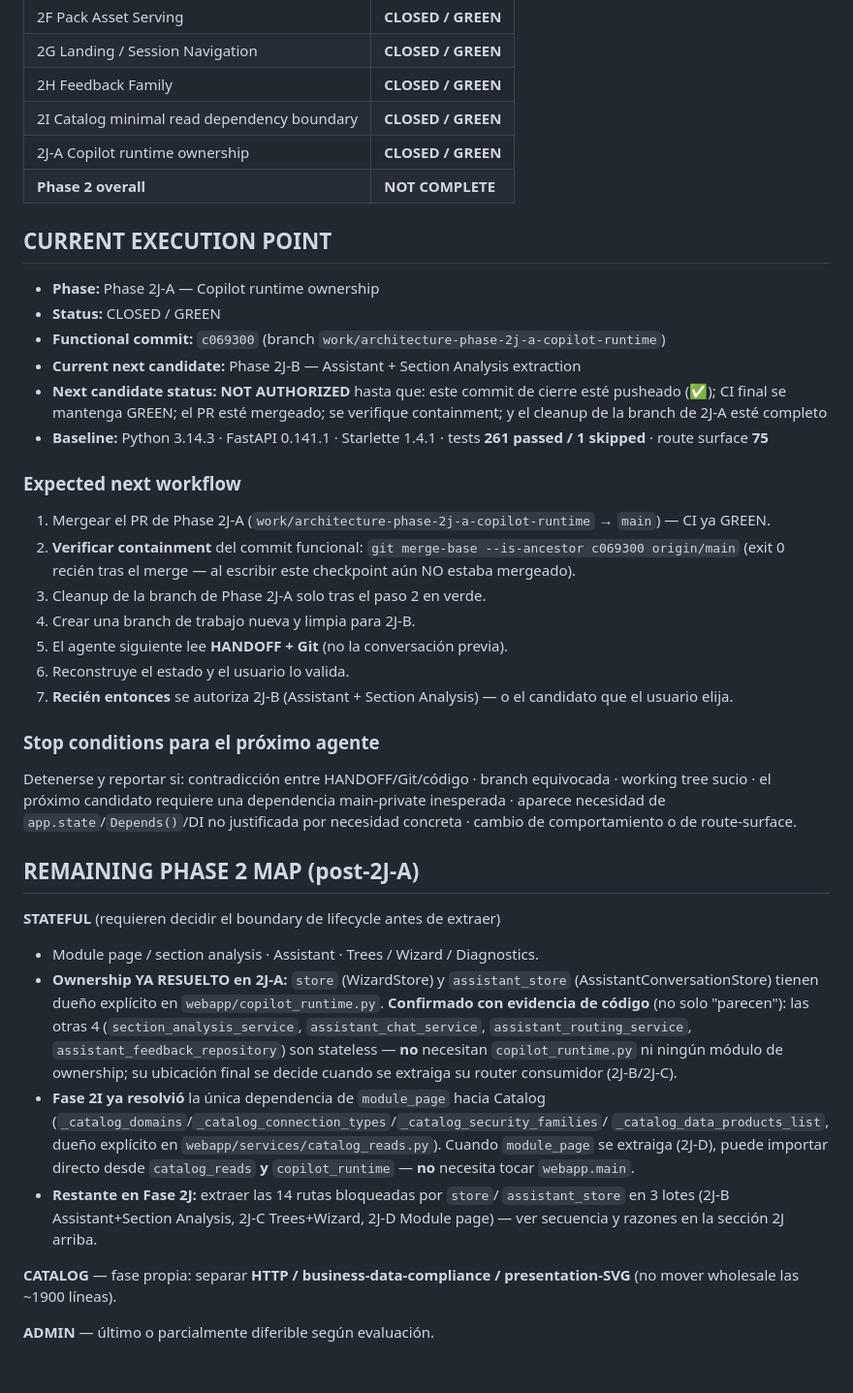
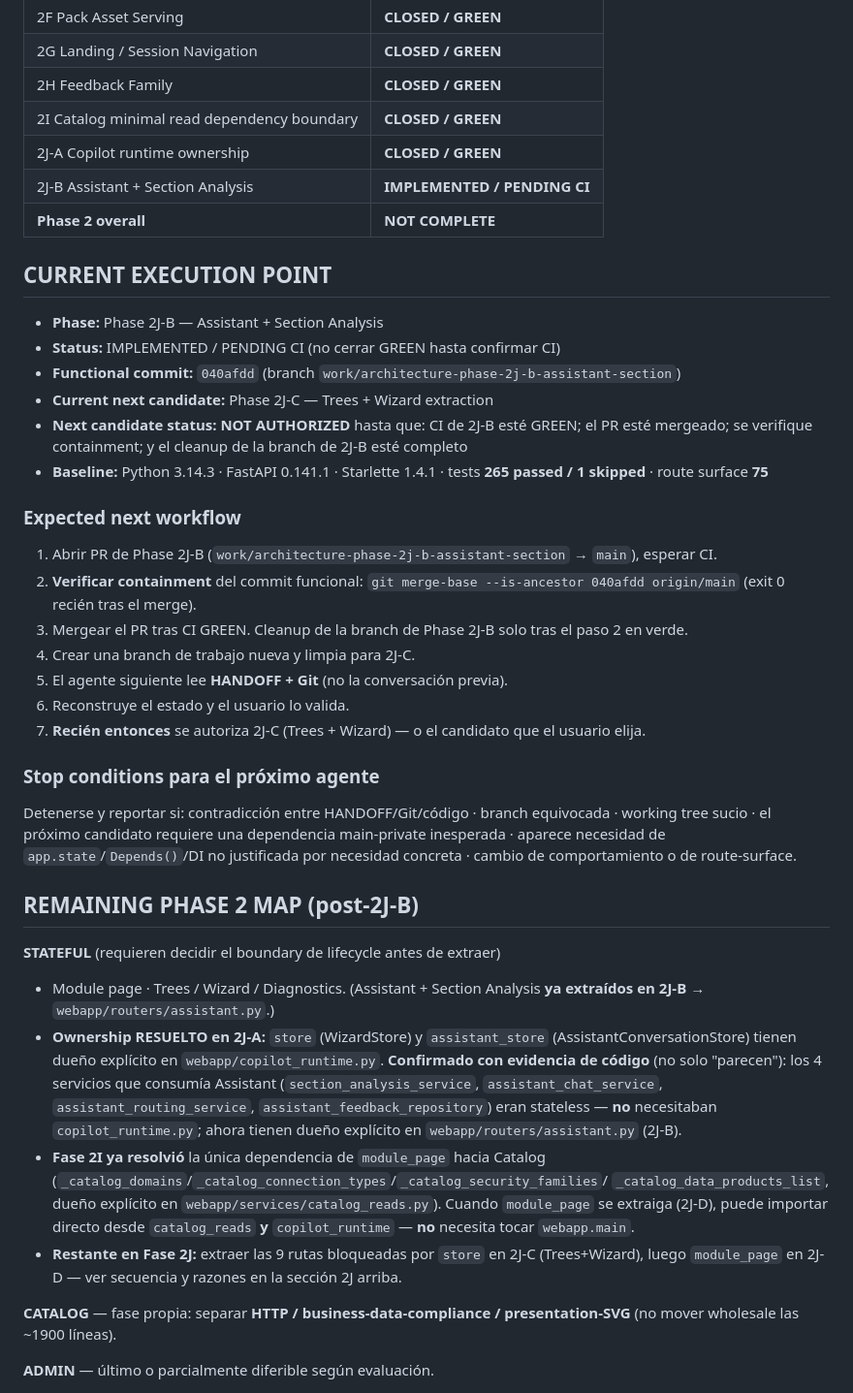
Before and after one commit to DanworForBusiness/copiloto-metodologico, a Markdown page: HANDOFF.md, the part around one of its changes. Shown at 97% size. Drawn GitHub-style; blank space fills up the shorter version.

```diff
--- a/HANDOFF.md
+++ b/HANDOFF.md
@@ -1082,26 +1136,27 @@ branch `work/architecture-phase-2j-a-copilot-runtime`):
 | 2H Feedback Family | **CLOSED / GREEN** |
 | 2I Catalog minimal read dependency boundary | **CLOSED / GREEN** |
 | 2J-A Copilot runtime ownership | **CLOSED / GREEN** |
+| 2J-B Assistant + Section Analysis | **IMPLEMENTED / PENDING CI** |
 | **Phase 2 overall** | **NOT COMPLETE** |
 
 ## CURRENT EXECUTION POINT
-- **Phase:** Phase 2J-A — Copilot runtime ownership
-- **Status:** CLOSED / GREEN
-- **Functional commit:** `c069300` (branch `work/architecture-phase-2j-a-copilot-runtime`)
-- **Current next candidate:** Phase 2J-B — Assistant + Section Analysis extraction
-- **Next candidate status:** **NOT AUTHORIZED** hasta que: este commit de cierre esté
-  pusheado (✅); CI final se mantenga GREEN; el PR esté mergeado; se verifique
-  containment; y el cleanup de la branch de 2J-A esté completo
-- **Baseline:** Python 3.14.3 · FastAPI 0.141.1 · Starlette 1.4.1 · tests **261 passed / 1 skipped** · route surface **75**
+- **Phase:** Phase 2J-B — Assistant + Section Analysis
+- **Status:** IMPLEMENTED / PENDING CI (no cerrar GREEN hasta confirmar CI)
+- **Functional commit:** `040afdd` (branch `work/architecture-phase-2j-b-assistant-section`)
+- **Current next candidate:** Phase 2J-C — Trees + Wizard extraction
+- **Next candidate status:** **NOT AUTHORIZED** hasta que: CI de 2J-B esté GREEN; el
+  PR esté mergeado; se verifique containment; y el cleanup de la branch de 2J-B
+  esté completo
+- **Baseline:** Python 3.14.3 · FastAPI 0.141.1 · Starlette 1.4.1 · tests **265 passed / 1 skipped** · route surface **75**
 
 ### Expected next workflow
-1. Mergear el PR de Phase 2J-A (`work/architecture-phase-2j-a-copilot-runtime` → `main`) — CI ya GREEN.
-2. **Verificar containment** del commit funcional: `git merge-base --is-ancestor c069300 origin/main` (exit 0 recién tras el merge — al escribir este checkpoint aún NO estaba mergeado).
-3. Cleanup de la branch de Phase 2J-A solo tras el paso 2 en verde.
-4. Crear una branch de trabajo nueva y limpia para 2J-B.
+1. Abrir PR de Phase 2J-B (`work/architecture-phase-2j-b-assistant-section` → `main`), esperar CI.
+2. **Verificar containment** del commit funcional: `git merge-base --is-ancestor 040afdd origin/main` (exit 0 recién tras el merge).
+3. Mergear el PR tras CI GREEN. Cleanup de la branch de Phase 2J-B solo tras el paso 2 en verde.
+4. Crear una branch de trabajo nueva y limpia para 2J-C.
 5. El agente siguiente lee **HANDOFF + Git** (no la conversación previa).
 6. Reconstruye el estado y el usuario lo valida.
-7. **Recién entonces** se autoriza 2J-B (Assistant + Section Analysis) — o el candidato que el usuario elija.
+7. **Recién entonces** se autoriza 2J-C (Trees + Wizard) — o el candidato que el usuario elija.
 
 ### Stop conditions para el próximo agente
 Detenerse y reportar si: contradicción entre HANDOFF/Git/código · branch equivocada ·
@@ -1109,26 +1164,26 @@ working tree sucio · el próximo candidato requiere una dependencia main-privat
 inesperada · aparece necesidad de `app.state`/`Depends()`/DI no justificada por
 necesidad concreta · cambio de comportamiento o de route-surface.
 
-## REMAINING PHASE 2 MAP (post-2J-A)
+## REMAINING PHASE 2 MAP (post-2J-B)
 **STATEFUL** (requieren decidir el boundary de lifecycle antes de extraer)
-- Module page / section analysis · Assistant · Trees / Wizard / Diagnostics.
-- **Ownership YA RESUELTO en 2J-A:** `store` (WizardStore) y `assistant_store`
+- Module page · Trees / Wizard / Diagnostics. (Assistant + Section Analysis
+  **ya extraídos en 2J-B** → `webapp/routers/assistant.py`.)
+- **Ownership RESUELTO en 2J-A:** `store` (WizardStore) y `assistant_store`
   (AssistantConversationStore) tienen dueño explícito en
   `webapp/copilot_runtime.py`. **Confirmado con evidencia de código** (no
-  solo "parecen"): las otras 4 (`section_analysis_service`,
-  `assistant_chat_service`, `assistant_routing_service`,
-  `assistant_feedback_repository`) son stateless — **no** necesitan
-  `copilot_runtime.py` ni ningún módulo de ownership; su ubicación final se
-  decide cuando se extraiga su router consumidor (2J-B/2J-C).
+  solo "parecen"): los 4 servicios que consumía Assistant
+  (`section_analysis_service`, `assistant_chat_service`,
+  `assistant_routing_service`, `assistant_feedback_repository`) eran
+  stateless — **no** necesitaban `copilot_runtime.py`; ahora tienen dueño
+  explícito en `webapp/routers/assistant.py` (2J-B).
 - **Fase 2I ya resolvió** la única dependencia de `module_page` hacia Catalog
   (`_catalog_domains`/`_catalog_connection_types`/`_catalog_security_families`/
   `_catalog_data_products_list`, dueño explícito en `webapp/services/catalog_reads.py`).
   Cuando `module_page` se extraiga (2J-D), puede importar directo desde
   `catalog_reads` **y** `copilot_runtime` — **no** necesita tocar `webapp.main`.
-- **Restante en Fase 2J:** extraer las 14 rutas bloqueadas por `store`/
-  `assistant_store` en 3 lotes (2J-B Assistant+Section Analysis, 2J-C
-  Trees+Wizard, 2J-D Module page) — ver secuencia y razones en la sección 2J
-  arriba.
+- **Restante en Fase 2J:** extraer las 9 rutas bloqueadas por `store` en 2J-C
+  (Trees+Wizard), luego `module_page` en 2J-D — ver secuencia y razones en la
+  sección 2J arriba.
 
 **CATALOG** — fase propia: separar **HTTP / business-data-compliance / presentation-SVG**
 (no mover wholesale las ~1900 líneas).
```
Also changed, not shown: other parts of HANDOFF.md (+59 -5 lines).
